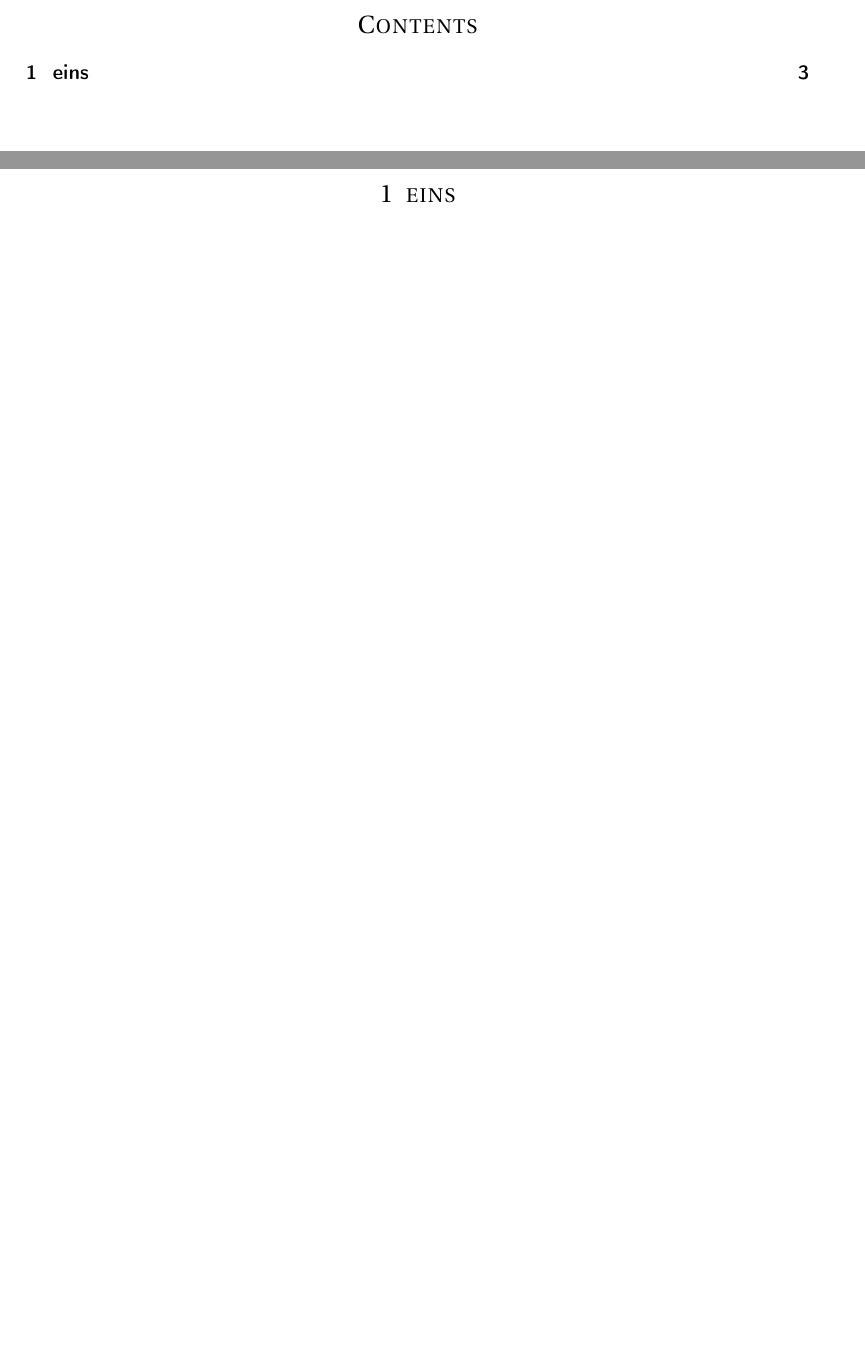
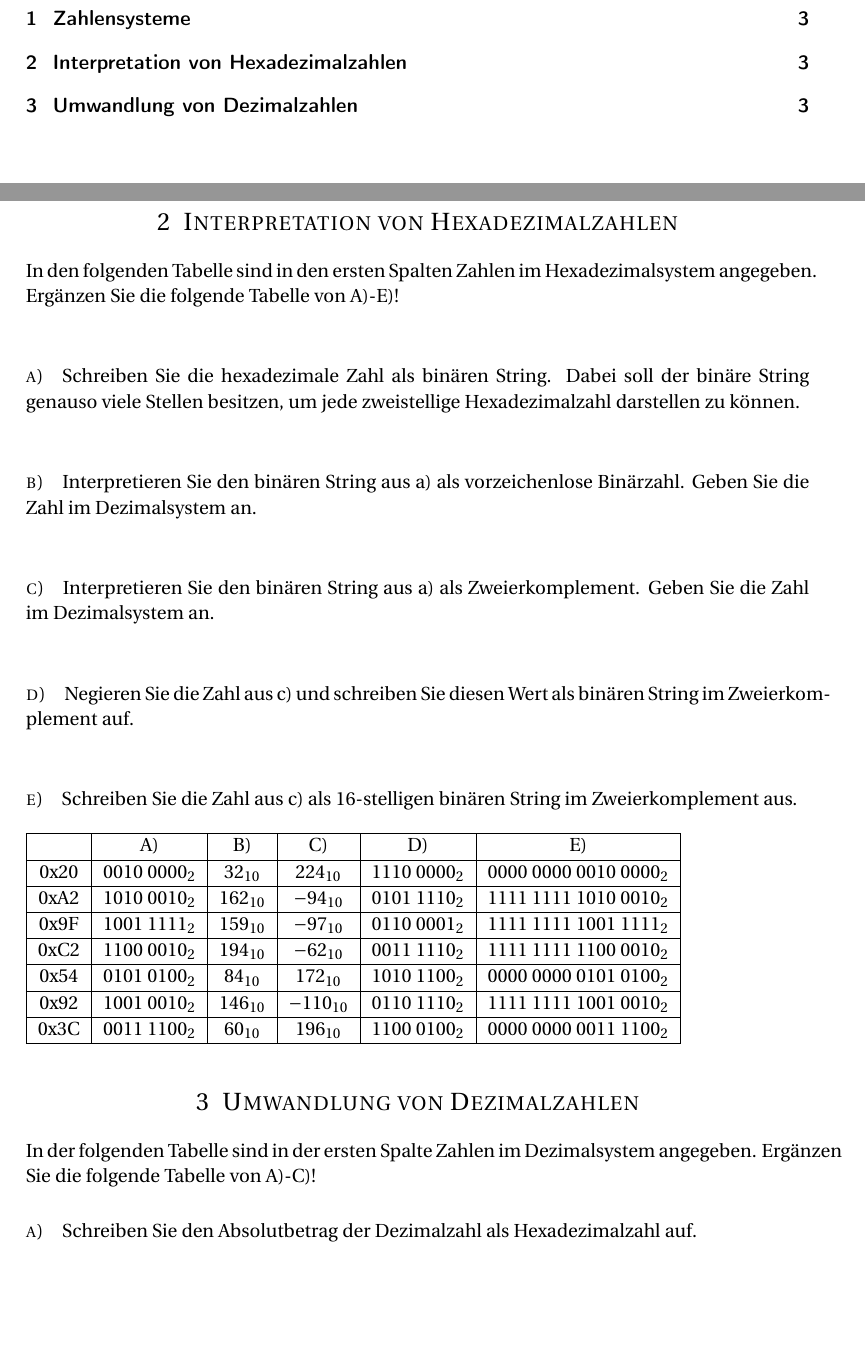
Before and after one commit to Kekziie/Informatik_der_Systeme_SS_2017, a LaTeX problem sheet (IdS_exercises2_2018.tex): two parts of pages 2 and 3 of 3 before the commit and two parts of pages 2 and 3 of 4 after it, joined at a grey line, cut at the place of the change. Compiled offline with pdfLaTeX.

Commit message:
Add exercise and solution

```diff
--- a/IdS_exercises2_2018.tex
+++ b/IdS_exercises2_2018.tex
@@ -62,5 +62,52 @@
 
 %----------------------------------------------------------------------------------------
 
-\section{eins}
+\section{Zahlensysteme}
 
+\section{Interpretation von Hexadezimalzahlen}
+
+In den folgenden Tabelle sind in den ersten Spalten Zahlen im Hexadezimalsystem angegeben. Ergänzen Sie die folgende Tabelle von A)-E)! \\
+
+\paragraph{a)}
+Schreiben Sie die hexadezimale Zahl als binären String. Dabei soll der binäre String genauso viele Stellen besitzen, um jede zweistellige Hexadezimalzahl darstellen zu können. \\
+
+\paragraph{b)}
+Interpretieren Sie den binären String aus a) als vorzeichenlose Binärzahl. Geben Sie die Zahl im Dezimalsystem an. \\
+
+\paragraph{c)}
+Interpretieren Sie den binären String aus a) als Zweierkomplement. Geben Sie die Zahl im Dezimalsystem an. \\
+
+\paragraph{d)}
+Negieren Sie die Zahl aus c) und schreiben Sie diesen Wert als binären String im Zweierkomplement auf. \\
+
+\paragraph{e)}
+Schreiben Sie die Zahl aus c) als 16-stelligen binären String im Zweierkomplement aus. \\
+
+\begin{tabular}{|c|c|c|c|c|c|}
+\hline
+& A) & B) & C) & D) & E) \\
+\hline
+0x20 & 0010 000$0_{2}$ & $32_{10}$ & $224_{10}$ & 1110 000$0_{2}$ & 0000 0000 0010 000$0_{2}$ \\
+\hline
+0xA2 & 1010 001$0_{2}$ & $162_{10}$ & $-94_{10}$ & 0101 111$0_{2}$ & 1111 1111 1010 001$0_{2}$ \\
+\hline
+0x9F & 1001 111$1_{2}$ & $159_{10}$ & $-97_{10}$ & 0110 000$1_{2}$ & 1111 1111 1001 111$1_{2}$ \\
+\hline
+0xC2 & 1100 001$0_{2}$ & $194_{10}$ & $-62_{10}$ & 0011 111$0_{2}$ & 1111 1111 1100 001$0_{2}$ \\
+\hline
+0x54 & 0101 010$0_{2}$ & $84_{10}$ & $172_{10}$ & 1010 110$0_{2}$ & 0000 0000 0101 010$0_{2}$ \\
+\hline
+0x92 & 1001 001$0_{2}$ & $146_{10}$ & $-110_{10}$ & 0110 111$0_{2}$ & 1111 1111 1001 001$0_{2}$ \\
+\hline
+0x3C & 0011 110$0_{2}$ & $60_{10}$ & $196_{10}$ & 1100 010$0_{2}$ & 0000 0000 0011 110$0_{2}$ \\
+\hline
+\end{tabular} \\
+
+%--------------------------------------------------
+
+\section{Umwandlung von Dezimalzahlen}
+
+In der folgenden Tabelle sind in der ersten Spalte Zahlen im Dezimalsystem angegeben. Ergänzen Sie die folgende Tabelle von A)-C)!
+
+\paragraph{a)}
+Schreiben Sie den Absolutbetrag der Dezimalzahl als Hexadezimalzahl auf. \\
```
Also changed, not shown: IdS_exercises2_2018.tex (24 more changed lines).
